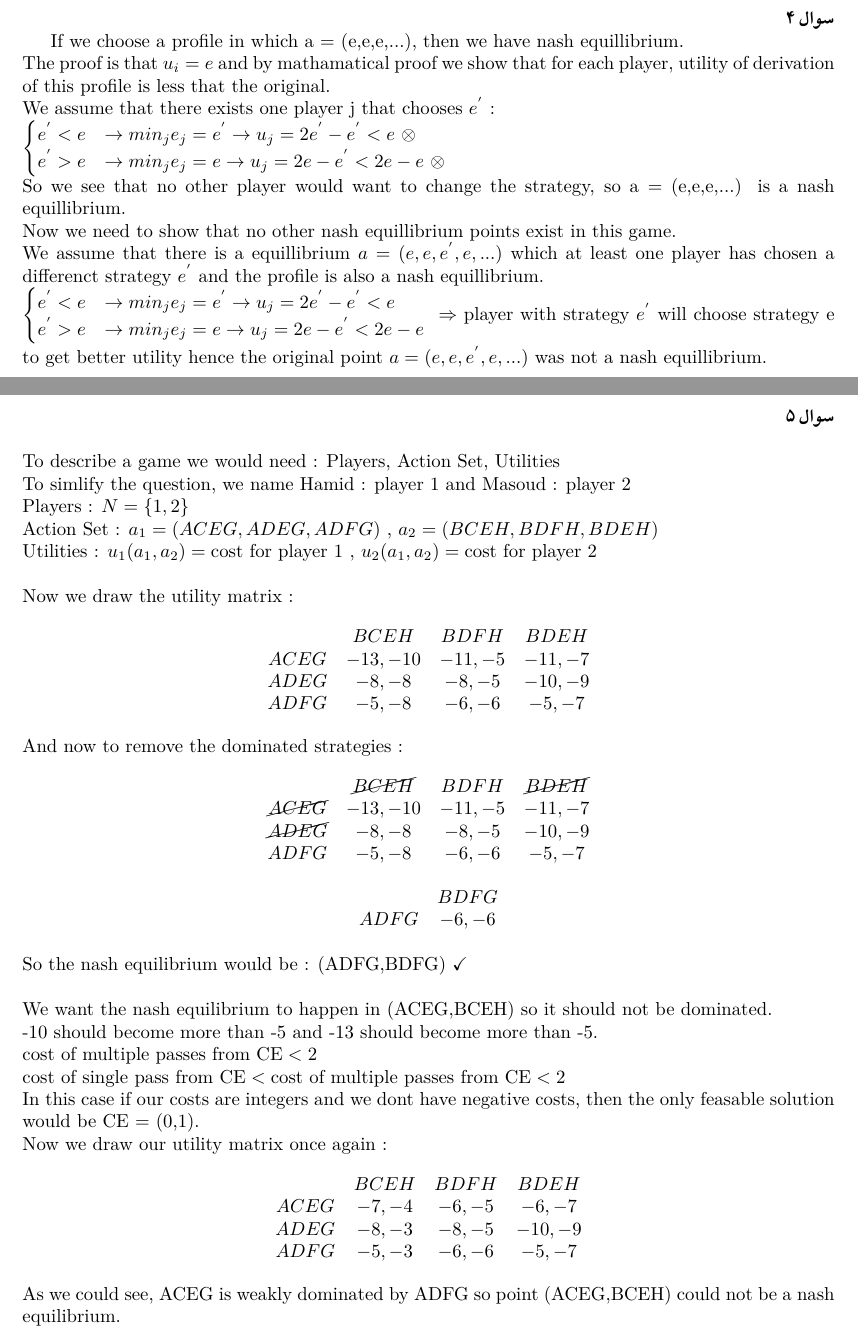
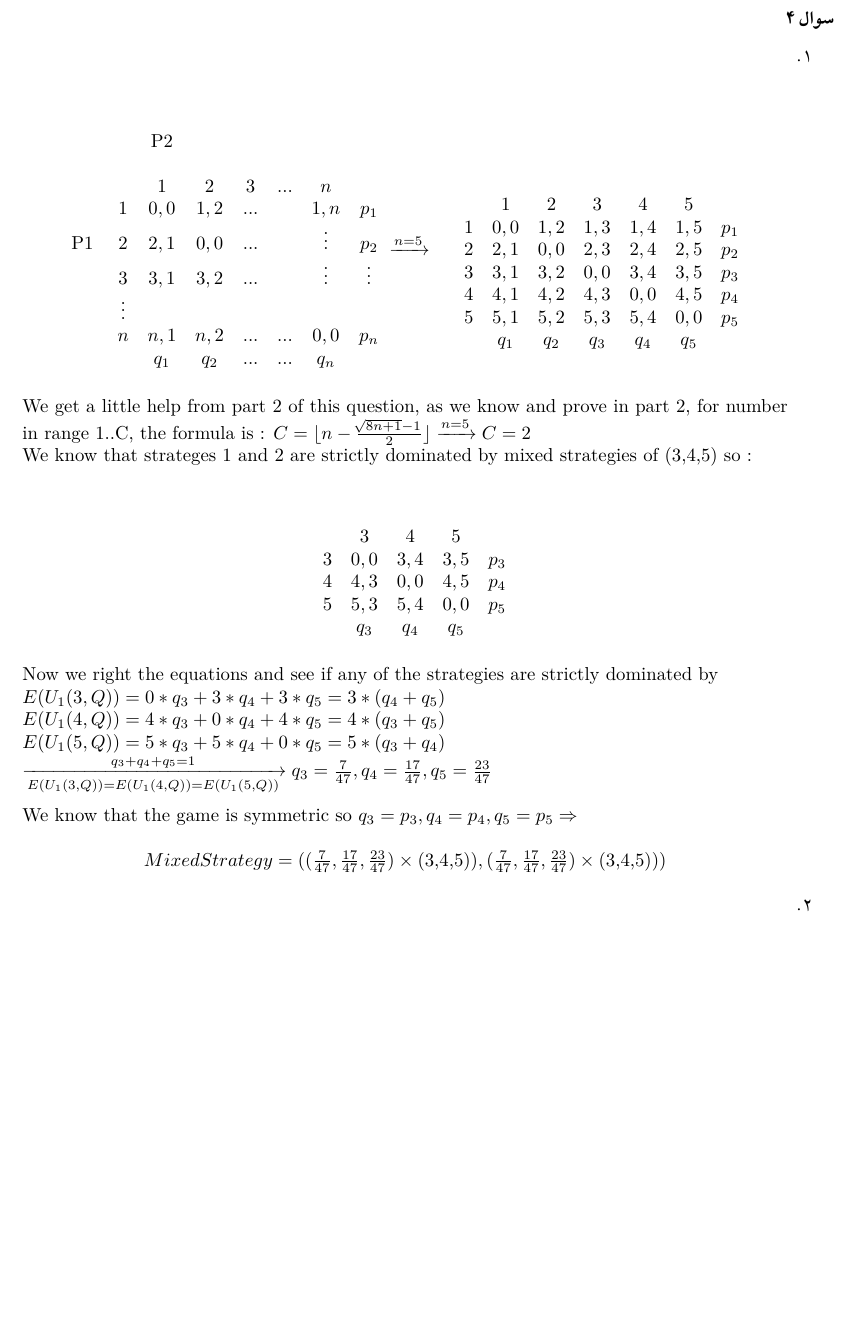
Before and after one commit to bigwhoman/Game-Theory-Spring-2023, a LaTeX problem sheet (Theory/HW2/Theoretical/HW.tex, which reads Theory/HW2/Theoretical/questions/1.tex, Theory/HW2/Theoretical/questions/4.tex, Theory/HW2/Theoretical/questions/5.tex): two parts of pages 4 and 5 of 5 before the commit and part of page 5 of 5 after it, the two joined at a grey line, cut so that both start at the same text, the shorter picture padded with empty space. The pictures show the PDF file Theory/HW2/Theoretical/HW.pdf that the author committed with the source.

```diff
--- a/Theory/HW2/Theoretical/questions/1.tex
+++ b/Theory/HW2/Theoretical/questions/1.tex
@@ -4,0 +9,8 @@
+        $E(U_2((p_1,p_2),L,(r_1,r_2))) = 3 * p_1 * r_1 + 1 * p_2 * r_1 + 0 * p_1 * r_2 - 4 * p_2 * r_2$\\
+        $E(U_2((p_1,p_2),R,(r_1,r_2))) = -4 * p_1 * r_1 + 0 * p_2 * r_1 + 1 * p_1 * r_2 + 2 * p_2 * r_2$\\
+        $E(U_3((p_1,p_2),(q_1,q_2),X)) = -2 * p_1 * q_1 + 2 * p_1 * q_2 + 2 * p_2 * q_1 + 0 * p_2 * q_2$\\
+        $E(U_3((p_1,p_2),(q_1,q_2),Y)) = 0 * p_1 * q_1 + 2 * p_1 * q_2 + 2 * p_2 * q_1  -2 * p_2 * q_2$\\ \\
+        Now we know that : \begin{center}
+            $E(U_1(T,...,...)) = E(U_1(B,...,...))$\\
+            $E(U_2(...,L,...)) = E(U_2(...,R,...))$\\
+            $E(U_3(...,...,X)) = E(U_3(...,...,Y))$\\
--- a/Theory/HW2/Theoretical/questions/4.tex
+++ b/Theory/HW2/Theoretical/questions/4.tex
@@ -1,20 +1 @@
 \smalltitle{سوال 4}
-\begin{latin}
-        If we choose a profile in which a = (e,e,e,...), then we have nash equillibrium.\\
-        The proof is that $u_i = e$ and by mathamatical proof we show that for each player, utility of derivation of this profile
-        is less that the original.\\
-        We assume that there exists one player j that chooses $e^{'}$ : \\
-        $\begin{cases}
-            e^{'} < e & \rightarrow min_j e_j = e^{'} \rightarrow u_j = 2e ^{'} - e ^{'} < e \text{   }\otimes\\
-            e^{'} > e & \rightarrow min_j e_j = e \rightarrow u_j = 2e - e^{'} < 2e - e \text{   } \otimes
-        \end{cases}$
-        \\
-        So we see that no other player would want to change the strategy, so a = (e,e,e,...) is a nash equillibrium.
-        \\
-        Now we need to show that no other nash equillibrium points exist in this game.\\
-        We assume that there is a equillibrium $a = (e,e,e^{'},e,...)$ which at least one player has chosen a differenct strategy $e^{'}$ and the profile is also a nash equillibrium.\\
-        $\begin{cases}
-            e^{'} < e & \rightarrow min_j e_j = e^{'} \rightarrow u_j = 2e ^{'} - e ^{'} < e \text{   } \\
-            e^{'} > e & \rightarrow min_j e_j = e \rightarrow u_j = 2e - e^{'} < 2e - e \text{   }
-        \end{cases}  \Rightarrow $ player with strategy $e^{'}$ will choose strategy e to get better utility hence the original point $a = (e,e,e^{'},e,...)$ was not a nash equillibrium.
-\end{latin}
@@ -20,0 +28,11 @@
+                                      &  & q_1 & q_2 & q_3 & q_4 & q_5
+                                      \end{matrix}
+                                \end{equation*}
+                           \end{center}
+                We get a little help from part 2 of this question, as we know and prove in part 2,
+                for number in range 1..C, the formula is : $C = \lfloor n - \frac{\sqrt[]{8n+1}-1}{2} \rfloor \xrightarrow{n=5} C = 2$ \\
+                We know that strateges 1 and 2 are strictly dominated by mixed strategies of (3,4,5) so :
+                \begin{center}
+                    \begin{equation*}
+                                     \begin{matrix}
+                                        & & 3 & 4 & 5            \\
@@ -20,0 +43,14 @@
+                                      \end{matrix}
+                                \end{equation*}
+
+                           \end{center}
+                           Now we right the equations and see if any of the strategies are strictly dominated by \\
+                           $E(U_1(3,Q)) = 0 * q_3 + 3 * q_4 + 3 * q_5 = 3 * (q_4 + q_5)$\\
+                           $E(U_1(4,Q)) = 4 * q_3 + 0 * q_4 + 4 * q_5 = 4 * (q_3 + q_5) $\\
+                           $E(U_1(5,Q)) = 5 * q_3 + 5 * q_4 + 0 * q_5 = 5 * (q_3 + q_4)$\\
+                           $\hspace{4mm} \xrightarrow[E(U_1(3,Q)) = E(U_1(4,Q))=E(U_1(5,Q))]{q_3+q_4+q_5 = 1} q_3 = \frac{7}{47},q_4=\frac{17}{47},q_5=\frac{23}{47}$ \\
+                          \\ We know that the game is symmetric so $q_3 = p_3,q_4=p_4,q_5=p_5 \Rightarrow
+                           $\begin{center}$ Mixed Strategy = ((\frac{7}{47},\frac{17}{47},\frac{23}{47})\times\text{(3,4,5)}),(\frac{7}{47},\frac{17}{47},\frac{23}{47})\times\text{(3,4,5)}))$ \end{center}
+            \end{latin}
+            \item
+        \end{enumerate}
--- a/Theory/HW2/Theoretical/questions/5.tex
+++ /dev/null
@@ -1,29 +0,0 @@
-\smalltitle{سوال 5}
-\\ \noindent
-\begin{latin}
-    \noindent
-    To describe a game we would need : Players, Action Set, Utilities \\
-    To simlify the question, we name Hamid : player 1 and Masoud : player 2
-    \\
-    Players : $N = \{1,2\}$ \\
-    Action Set : $a_1 = (ACEG,ADEG,ADFG)$ , $a_2 = (BCEH,BDFH,BDEH)$\\
-    Utilities : $u_1(a_1,a_2) = \text{cost for player 1}$ , $u_2(a_1,a_2) = \text{cost for player 2}$\\
-    \\
-    Now we draw the utility matrix : \\
-    \begin{equation*}
-        \begin{matrix}
-                & BCEH & BDFH & BDEH \\
-               ACEG & -13,-10 & -11,-5  & -11,-7   \\
-               ADEG & -8,-8 & -8,-5 & -10,-9  \\
-               ADFG & -5,-8 & -6,-6 & -5,-7
-            \end{matrix}
-        \end{equation*}
-        \\ And now to remove the dominated strategies :
-        \begin{equation*}
-            \begin{matrix}
-                & \cancel{BCEH} & BDFH & \cancel{BDEH} \\
-                \cancel{ACEG} & -13,-10 & -11,-5  & -11,-7   \\
-                \cancel{ADEG} & -8,-8 & -8,-5 & -10,-9  \\
-                ADFG & -5,-8 & -6,-6 & -5,-7
-                \end{matrix}
-            \end{equation*}
@@ -33,24 +0,0 @@
-                           ADFG & -6,-6
-                        \end{matrix}
-                    \end{equation*}
-                    \\
-                    So the nash equilibrium would be : (ADFG,BDFG) \checkmark
-                    \\
-                    \\
-                    We want the nash equilibrium to happen in (ACEG,BCEH) so it should not be dominated.\\
-                    -10 should become more than -5 and -13 should become more than -5.\\
-                    $\text{cost of multiple passes from CE} <  2$\\
-                    $\text{cost of single pass from CE} < \text{cost of multiple passes from CE} <  2$\\
-                    In this case if our costs are integers and we dont have negative costs, then the only feasable solution would be CE = (0,1).\\
-                    Now we draw our utility matrix once again : \\
-                    \begin{equation*}
-                        \begin{matrix}
-                                & BCEH & BDFH & BDEH \\
-                               ACEG & -7,-4 & -6,-5  & -6,-7   \\
-                               ADEG & -8,-3 & -8,-5 & -10,-9  \\
-                               ADFG & -5,-3 & -6,-6 & -5,-7
-                            \end{matrix}
-                        \end{equation*}
-                        \\
-                        As we could see, ACEG is weakly dominated by ADFG so point (ACEG,BCEH) could not be a nash equilibrium.
-\end{latin}
```
Also changed, not shown: Theory/HW2/Theoretical/HW.tex (+0 -2 lines), Theory/HW2/Theoretical/HW.pdf, Theory/HW2/Theoretical/questions/1.tex (29 more changed lines), Theory/HW2/Theoretical/questions/4.tex (30 more changed lines), Theory/HW2/Theoretical/questions/5.tex (3 more changed lines).
